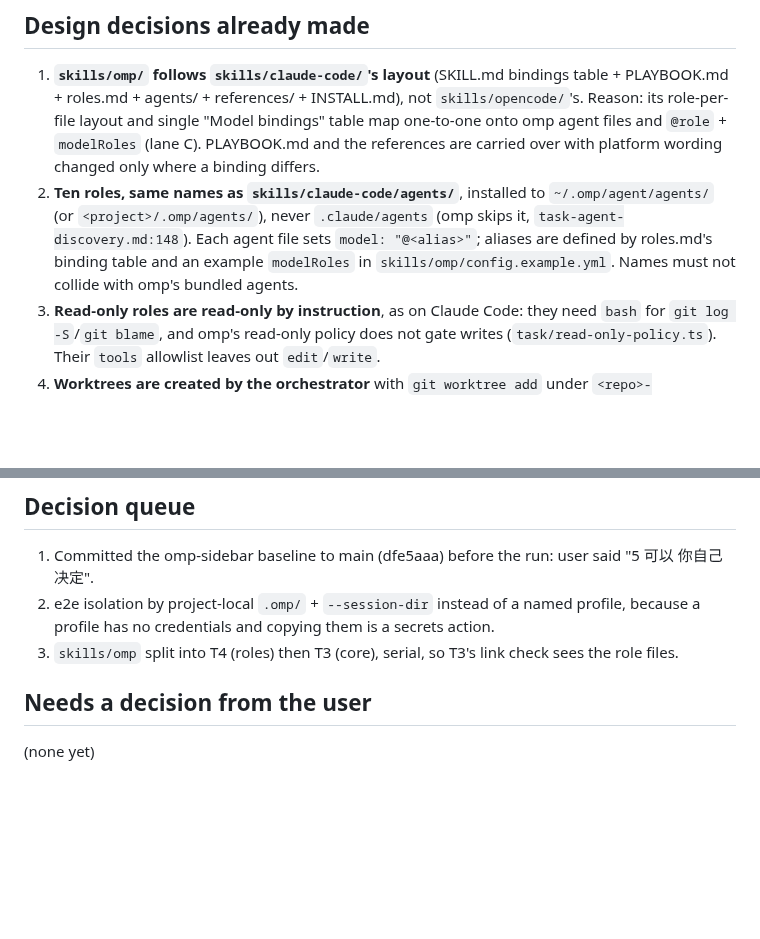
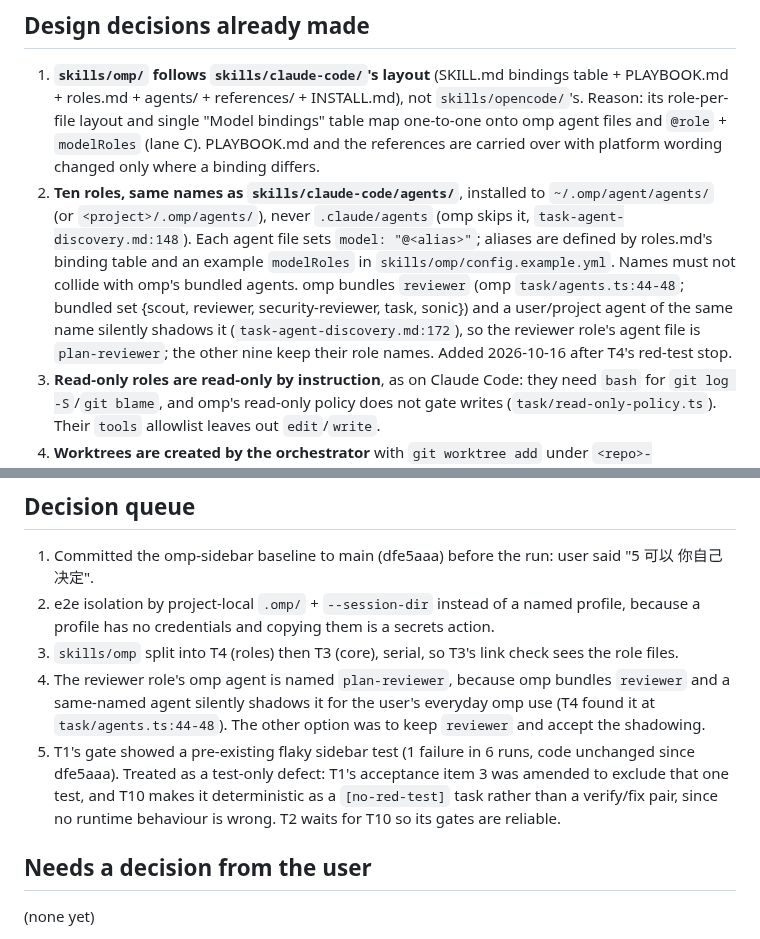
Before and after one commit to zcl0621/boss-sdd, a Markdown page: docs/plans/2026-10-16-omp-adaptation.md, 2 parts joined by grey strips. Rendered like a GitHub page; blank space fills up the shorter version.

```diff
--- a/docs/plans/2026-10-16-omp-adaptation.md
+++ b/docs/plans/2026-10-16-omp-adaptation.md
@@ -83,7 +83,7 @@ Plan file location: docs/plans/2026-10-16-omp-adaptation.md
 ## Design decisions already made
 
 1. **`skills/omp/` follows `skills/claude-code/`'s layout** (SKILL.md bindings table + PLAYBOOK.md + roles.md + agents/ + references/ + INSTALL.md), not `skills/opencode/`'s. Reason: its role-per-file layout and single "Model bindings" table map one-to-one onto omp agent files and `@role` + `modelRoles` (lane C). PLAYBOOK.md and the references are carried over with platform wording changed only where a binding differs.
-2. **Ten roles, same names as `skills/claude-code/agents/`**, installed to `~/.omp/agent/agents/` (or `<project>/.omp/agents/`), never `.claude/agents` (omp skips it, `task-agent-discovery.md:148`). Each agent file sets `model: "@<alias>"`; aliases are defined by roles.md's binding table and an example `modelRoles` in `skills/omp/config.example.yml`. Names must not collide with omp's bundled agents.
+2. **Ten roles, same names as `skills/claude-code/agents/`**, installed to `~/.omp/agent/agents/` (or `<project>/.omp/agents/`), never `.claude/agents` (omp skips it, `task-agent-discovery.md:148`). Each agent file sets `model: "@<alias>"`; aliases are defined by roles.md's binding table and an example `modelRoles` in `skills/omp/config.example.yml`. Names must not collide with omp's bundled agents. omp bundles `reviewer` (omp `task/agents.ts:44-48`; bundled set {scout, reviewer, security-reviewer, task, sonic}) and a user/project agent of the same name silently shadows it (`task-agent-discovery.md:172`), so the reviewer role's agent file is `plan-reviewer`; the other nine keep their role names. Added 2026-10-16 after T4's red-test stop.
 3. **Read-only roles are read-only by instruction**, as on Claude Code: they need `bash` for `git log -S`/`git blame`, and omp's read-only policy does not gate writes (`task/read-only-policy.ts`). Their `tools` allowlist leaves out `edit`/`write`.
 4. **Worktrees are created by the orchestrator** with `git worktree add` under `<repo>-worktrees/`; omp's `isolated` task option is not used.
 5. **Todo mapping respects the one-`in_progress` rule**: the skill must not tell the orchestrator to mark several items `in_progress`; how a parallel batch is shown is the skill's mapping (T3), stated with the omp citation.
@@ -278,6 +294,8 @@ returned the subagent's reply (`PONG kimi-code/kimi-for-coding-highspeed`), exit
 1. Committed the omp-sidebar baseline to main (dfe5aaa) before the run: user said "5 可以 你自己决定".
 2. e2e isolation by project-local `.omp/` + `--session-dir` instead of a named profile, because a profile has no credentials and copying them is a secrets action.
 3. `skills/omp` split into T4 (roles) then T3 (core), serial, so T3's link check sees the role files.
+4. The reviewer role's omp agent is named `plan-reviewer`, because omp bundles `reviewer` and a same-named agent silently shadows it for the user's everyday omp use (T4 found it at `task/agents.ts:44-48`). The other option was to keep `reviewer` and accept the shadowing.
+5. T1's gate showed a pre-existing flaky sidebar test (1 failure in 6 runs, code unchanged since dfe5aaa). Treated as a test-only defect: T1's acceptance item 3 was amended to exclude that one test, and T10 makes it deterministic as a `[no-red-test]` task rather than a verify/fix pair, since no runtime behaviour is wrong. T2 waits for T10 so its gates are reliable.
 
 ## Needs a decision from the user
 
```
Also changed, not shown: other parts of docs/plans/2026-10-16-omp-adaptation.md (+19 -3 lines).
